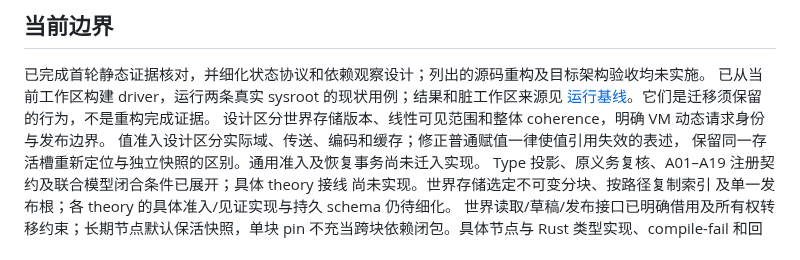
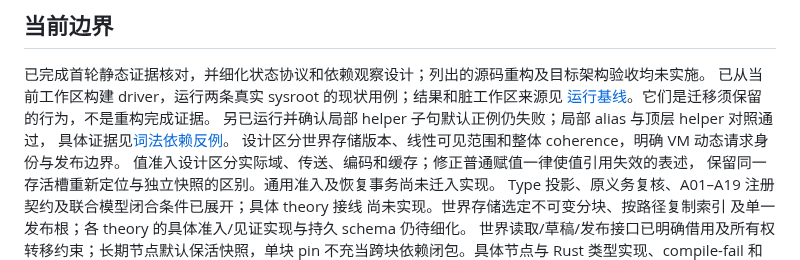
Before and after one commit to Finlifin/luna, a Markdown page: development/README.md, the part around the change. Rendered like a GitHub page.

```diff
--- a/development/README.md
+++ b/development/README.md
@@ -36,6 +36,8 @@
 已完成首轮静态证据核对，并细化状态协议和依赖观察设计；列出的源码重构及目标架构验收均未实施。
 已从当前工作区构建 driver，运行两条真实 sysroot 的现状用例；结果和脏工作区来源见
 [运行基线](architecture-audit.md#6-可复现的现状基线)。它们是迁移须保留的行为，不是重构完成证据。
+另已运行并确认局部 helper 子句默认正例仍失败；局部 alias 与顶层 helper 对照通过，
+具体证据见[词法依赖反例](dependency-observations.md#5-四个判断精确性是否正确的例子)。
 设计区分世界存储版本、线性可见范围和整体 coherence，明确 VM 动态请求身份与发布边界。
 值准入设计区分实际域、传送、编码和缓存；修正普通赋值一律使值引用失效的表述，
 保留同一存活槽重新定位与独立快照的区别。通用准入及恢复事务尚未迁入实现。
```
Also changed, not shown: development/architecture-audit.md (+1 -1 lines), development/dependency-observations.md (+42 -2 lines).
